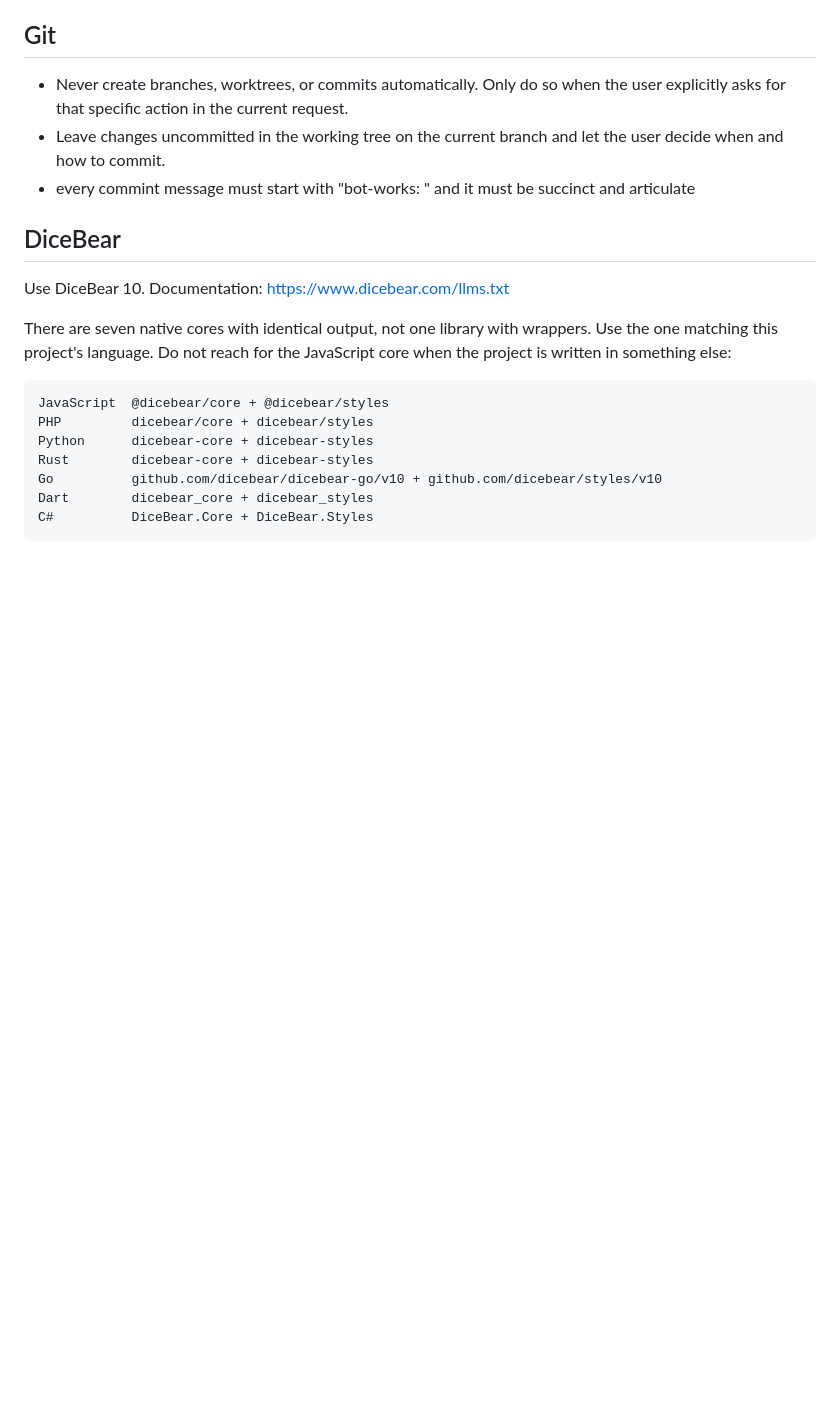
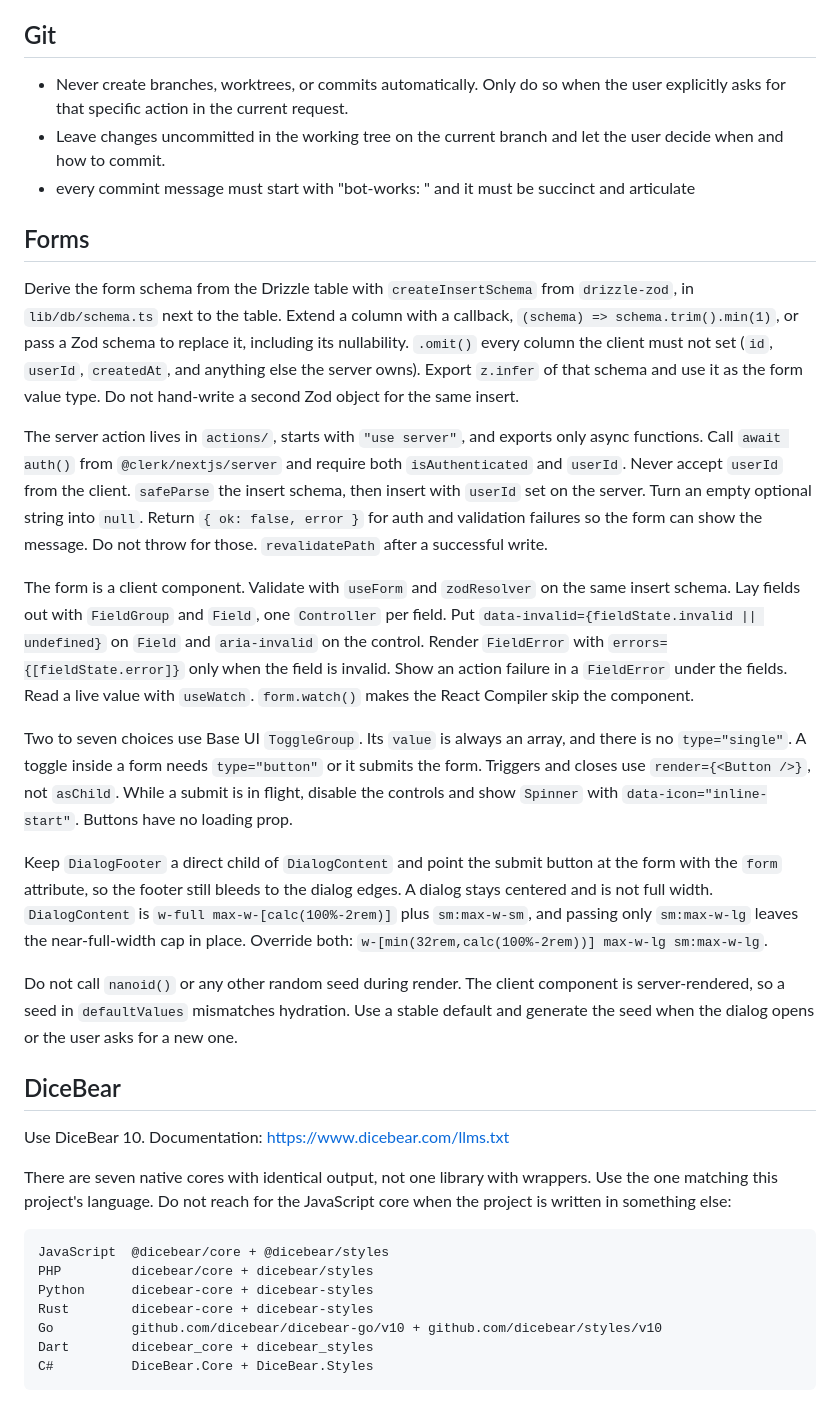
Before and after one commit to tariksetia/agentic-work-bots, a Markdown page: AGENTS.md, the part around the change. Rendered like a GitHub page; blank space fills up the shorter version.

Commit message:
bot-works: document form schema, action, and dialog conventions
Co-authored-by: Cursor <cursoragent@cursor.com>

```diff
--- a/AGENTS.md
+++ b/AGENTS.md
@@ -20,6 +20,20 @@ This is a development project. There is no backward compatibility and data is wo
 - Leave changes uncommitted in the working tree on the current branch and let the user decide when
 and how to commit.
 - every commint message must start with "bot-works: " and it must be succinct and articulate
+
+## Forms
+
+Derive the form schema from the Drizzle table with `createInsertSchema` from `drizzle-zod`, in `lib/db/schema.ts` next to the table. Extend a column with a callback, `(schema) => schema.trim().min(1)`, or pass a Zod schema to replace it, including its nullability. `.omit()` every column the client must not set (`id`, `userId`, `createdAt`, and anything else the server owns). Export `z.infer` of that schema and use it as the form value type. Do not hand-write a second Zod object for the same insert.
+
+The server action lives in `actions/`, starts with `"use server"`, and exports only async functions. Call `await auth()` from `@clerk/nextjs/server` and require both `isAuthenticated` and `userId`. Never accept `userId` from the client. `safeParse` the insert schema, then insert with `userId` set on the server. Turn an empty optional string into `null`. Return `{ ok: false, error }` for auth and validation failures so the form can show the message. Do not throw for those. `revalidatePath` after a successful write.
+
+The form is a client component. Validate with `useForm` and `zodResolver` on the same insert schema. Lay fields out with `FieldGroup` and `Field`, one `Controller` per field. Put `data-invalid={fieldState.invalid || undefined}` on `Field` and `aria-invalid` on the control. Render `FieldError` with `errors={[fieldState.error]}` only when the field is invalid. Show an action failure in a `FieldError` under the fields. Read a live value with `useWatch`. `form.watch()` makes the React Compiler skip the component.
+
+Two to seven choices use Base UI `ToggleGroup`. Its `value` is always an array, and there is no `type="single"`. A toggle inside a form needs `type="button"` or it submits the form. Triggers and closes use `render={<Button />}`, not `asChild`. While a submit is in flight, disable the controls and show `Spinner` with `data-icon="inline-start"`. Buttons have no loading prop.
+
+Keep `DialogFooter` a direct child of `DialogContent` and point the submit button at the form with the `form` attribute, so the footer still bleeds to the dialog edges. A dialog stays centered and is not full width. `DialogContent` is `w-full max-w-[calc(100%-2rem)]` plus `sm:max-w-sm`, and passing only `sm:max-w-lg` leaves the near-full-width cap in place. Override both: `w-[min(32rem,calc(100%-2rem))] max-w-lg sm:max-w-lg`.
+
+Do not call `nanoid()` or any other random seed during render. The client component is server-rendered, so a seed in `defaultValues` mismatches hydration. Use a stable default and generate the seed when the dialog opens or the user asks for a new one.
 
 ## DiceBear
 
```
